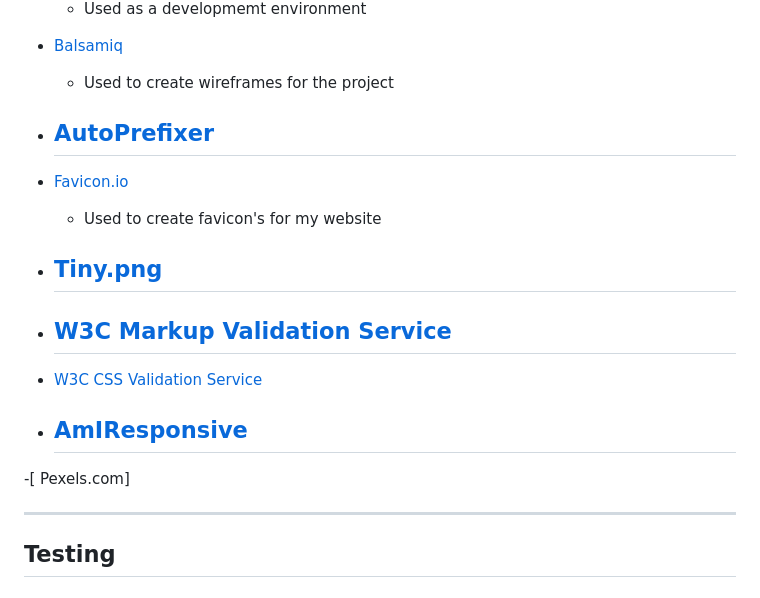
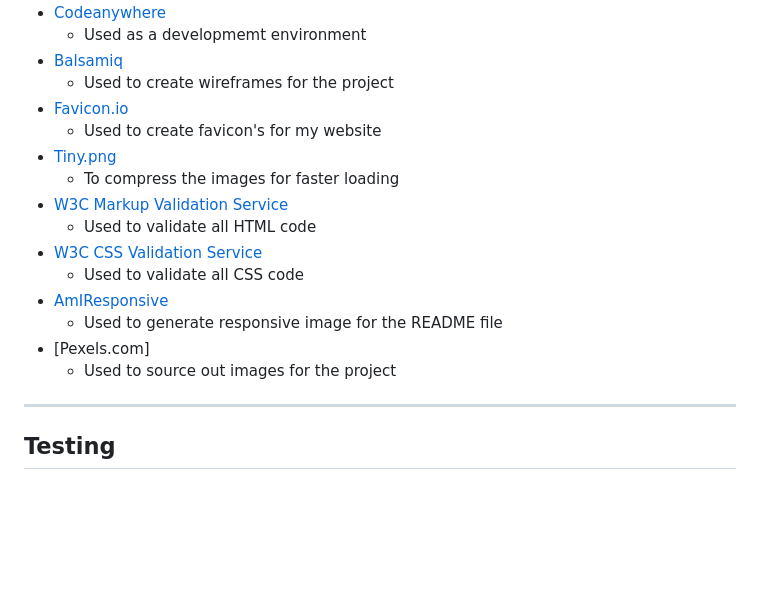
Before and after one commit to Elenaderothschild/Rebalance-Relax, a Markdown page: README.md, the part around the change printed below. GitHub-like rendering; blank space fills up the shorter version.

Commit message:
Format README.md

```diff
--- a/README.md
+++ b/README.md
@@ -121,20 +125,18 @@ I have used several technologies that have enabled this design to work:
     - Used as a developmemt environment
 - [Balsamiq](https://balsamiq.com/)
     - Used to create wireframes for the project
-- [AutoPrefixer](https://autoprefixer.github.io/)
-    -
 - [Favicon.io](https://favicon.io/)
     - Used to create favicon's for my website
 - [Tiny.png](https://tinypng.com/)
-    -
+    - To compress the images for faster loading
 - [W3C Markup Validation Service](https://validator.w3.org/)
-    -
+    - Used to validate all HTML code
 - [W3C CSS Validation Service](https://jigsaw.w3.org/css-validator/#validate_by_input)
-
-- [AmIResponsive](http://ami.responsivedesign.is/)
-    -
--[ Pexels.com]
-
+    - Used to validate all CSS code
+- [AmIResponsive](httpT://ami.responsivedesign.is/)
+    - Used to generate responsive image for the README file
+- [Pexels.com]
+    - Used to source out images for the project
 ---
 ## Testing
 
```
Also changed, not shown: other parts of README.md (+5 -1 lines).
